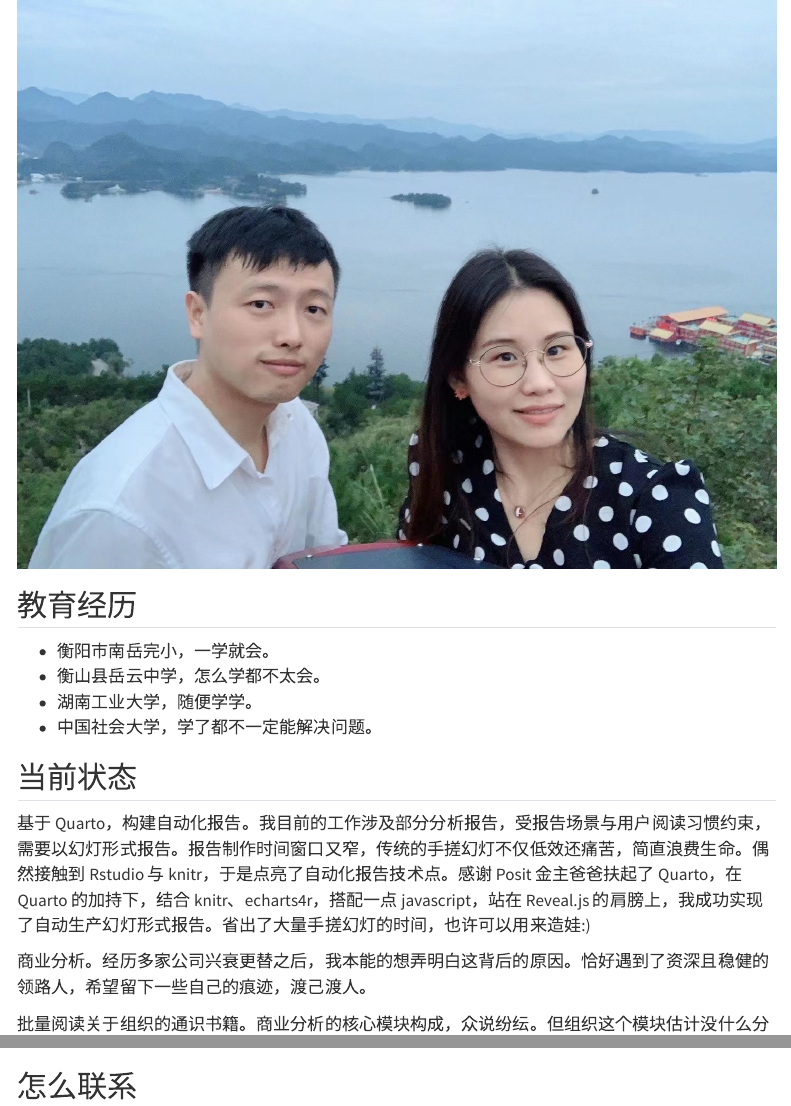
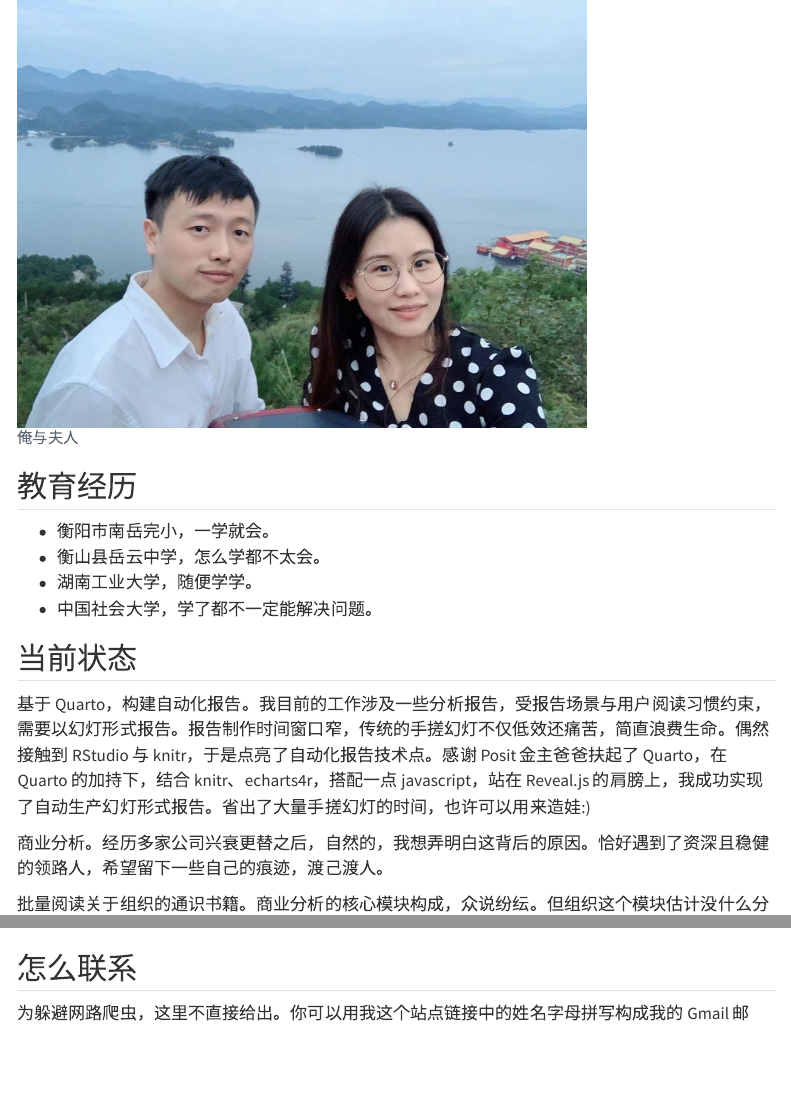
Before and after one commit to tanchangde/tanchangde.github.io, a Quarto document (about.qmd): the page in a window 1100 px wide, from its top, and a second part further down, joined at a grey line. Rendered offline with R 4.5, knitr and Pandoc in place of Quarto, with nearby package versions; menus at the side of the page are left out.

Commit message:
调整图片大小

````diff
--- a/about.qmd
+++ b/about.qmd
@@ -6,7 +6,13 @@ description: |
 image: images/cp.JPG
 ---
 
-![](images/cp.JPG)
+```{r setup, include=FALSE}
+knitr::opts_chunk$set(echo = FALSE)
+```
+
+```{r, echo=FALSE, out.width="75%", fig.cap="俺与夫人"}
+knitr::include_graphics("images/cp.JPG")
+```
 
 ## 教育经历
 
@@ -17,9 +23,9 @@ image: images/cp.JPG
 
 ## 当前状态
 
-基于 Quarto，构建自动化报告。我目前的工作涉及部分分析报告，受报告场景与用户阅读习惯约束，需要以幻灯形式报告。报告制作时间窗口又窄，传统的手搓幻灯不仅低效还痛苦，简直浪费生命。偶然接触到 Rstudio 与 knitr，于是点亮了自动化报告技术点。感谢 Posit 金主爸爸扶起了 Quarto，在 Quarto 的加持下，结合 knitr、echarts4r，搭配一点 javascript，站在 Reveal.js 的肩膀上，我成功实现了自动生产幻灯形式报告。省出了大量手搓幻灯的时间，也许可以用来造娃:)
+基于 Quarto，构建自动化报告。我目前的工作涉及一些分析报告，受报告场景与用户阅读习惯约束，需要以幻灯形式报告。报告制作时间窗口窄，传统的手搓幻灯不仅低效还痛苦，简直浪费生命。偶然接触到 RStudio 与 knitr，于是点亮了自动化报告技术点。感谢 Posit 金主爸爸扶起了 Quarto，在 Quarto 的加持下，结合 knitr、echarts4r，搭配一点 javascript，站在 Reveal.js 的肩膀上，我成功实现了自动生产幻灯形式报告。省出了大量手搓幻灯的时间，也许可以用来造娃:)
 
-商业分析。经历多家公司兴衰更替之后，我本能的想弄明白这背后的原因。恰好遇到了资深且稳健的领路人，希望留下一些自己的痕迹，渡己渡人。
+商业分析。经历多家公司兴衰更替之后，自然的，我想弄明白这背后的原因。恰好遇到了资深且稳健的领路人，希望留下一些自己的痕迹，渡己渡人。
 
 批量阅读关于组织的通识书籍。商业分析的核心模块构成，众说纷纭。但组织这个模块估计没什么分歧。商业的竞争，抛开那些可遇不可求的因素，归根到底，是组织的竞争。因此搞明白组织的特性与规律，比较重要。
 
````
Also changed, not shown: 1 other file.
